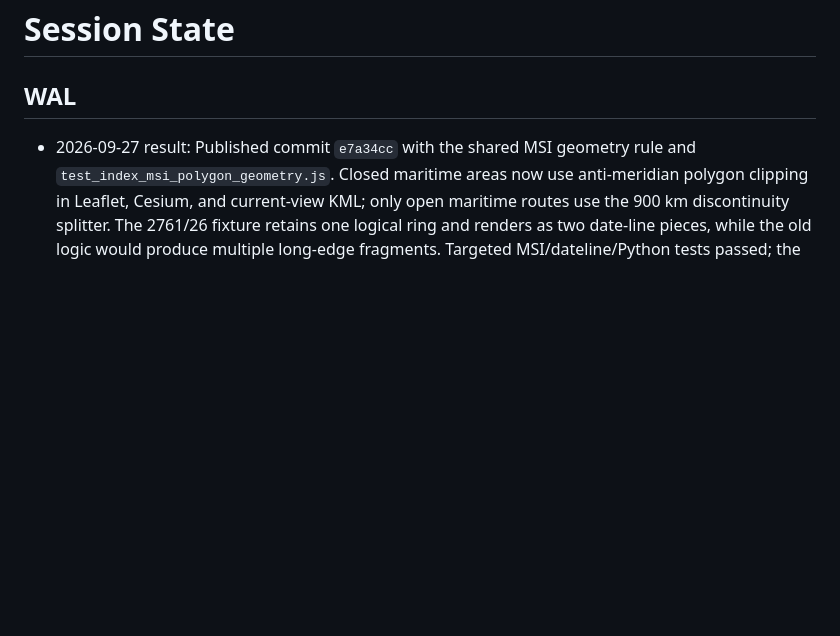
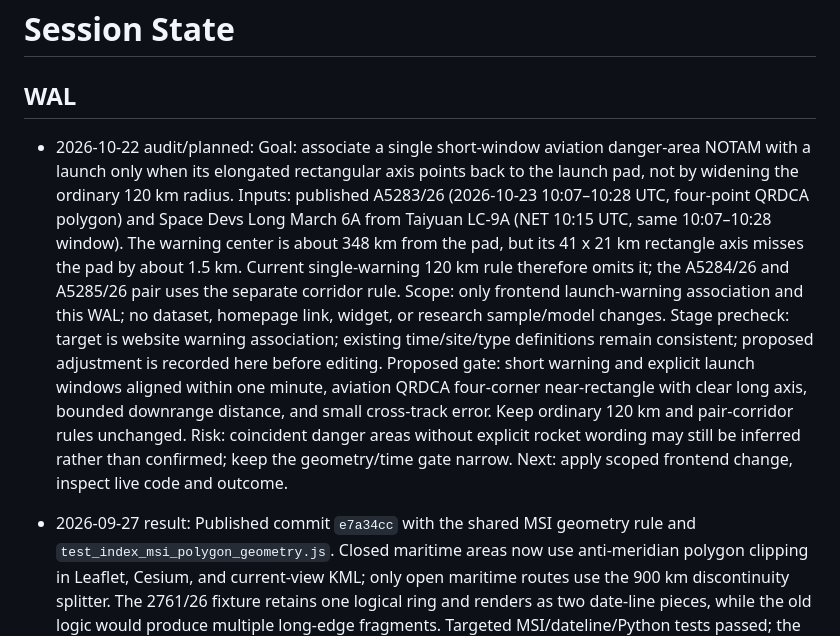
Before and after one commit to lzq1206/notam-whisper, a Markdown page: SESSION-STATE.md, the part around the change. Drawn GitHub-style; blank space fills up the shorter version.

Commit message:
Record scoped single-NOTAM corridor matching rule

```diff
--- a/SESSION-STATE.md
+++ b/SESSION-STATE.md
@@ -1,6 +1,8 @@
 # Session State
 
 ## WAL
+
+- 2026-10-22 audit/planned: Goal: associate a single short-window aviation danger-area NOTAM with a launch only when its elongated rectangular axis points back to the launch pad, not by widening the ordinary 120 km radius. Inputs: published A5283/26 (2026-10-23 10:07–10:28 UTC, four-point QRDCA polygon) and Space Devs Long March 6A from Taiyuan LC-9A (NET 10:15 UTC, same 10:07–10:28 window). The warning center is about 348 km from the pad, but its 41 x 21 km rectangle axis misses the pad by about 1.5 km. Current single-warning 120 km rule therefore omits it; the A5284/26 and A5285/26 pair uses the separate corridor rule. Scope: only frontend launch-warning association and this WAL; no dataset, homepage link, widget, or research sample/model changes. Stage precheck: target is website warning association; existing time/site/type definitions remain consistent; proposed adjustment is recorded here before editing. Proposed gate: short warning and explicit launch windows aligned within one minute, aviation QRDCA four-corner near-rectangle with clear long axis, bounded downrange distance, and small cross-track error. Keep ordinary 120 km and pair-corridor rules unchanged. Risk: coincident danger areas without explicit rocket wording may still be inferred rather than confirmed; keep the geometry/time gate narrow. Next: apply scoped frontend change, inspect live code and outcome.
 
 - 2026-09-27 result: Published commit `e7a34cc` with the shared MSI geometry rule and `test_index_msi_polygon_geometry.js`. Closed maritime areas now use anti-meridian polygon clipping in Leaflet, Cesium, and current-view KML; only open maritime routes use the 900 km discontinuity splitter. The 2761/26 fixture retains one logical ring and renders as two date-line pieces, while the old logic would produce multiple long-edge fragments. Targeted MSI/dateline/Python tests passed; the frontend suite passed 26/27 with only the pre-existing OrbitWhisper-link assertion failing. GitHub Pages workflow `36292205444` succeeded, and live page/data checks confirmed the deployed helper plus the 25-point 2761/26 ring. Backup: `/mnt/nas_share/OpenClaw/QA/rocket_backup_20260927_pre_msi_2761_polygon`. Risk: anti-meridian rendering remains represented by two map-world pieces at the date line, but they share the same clipped boundary and fill one logical area.
 
```
